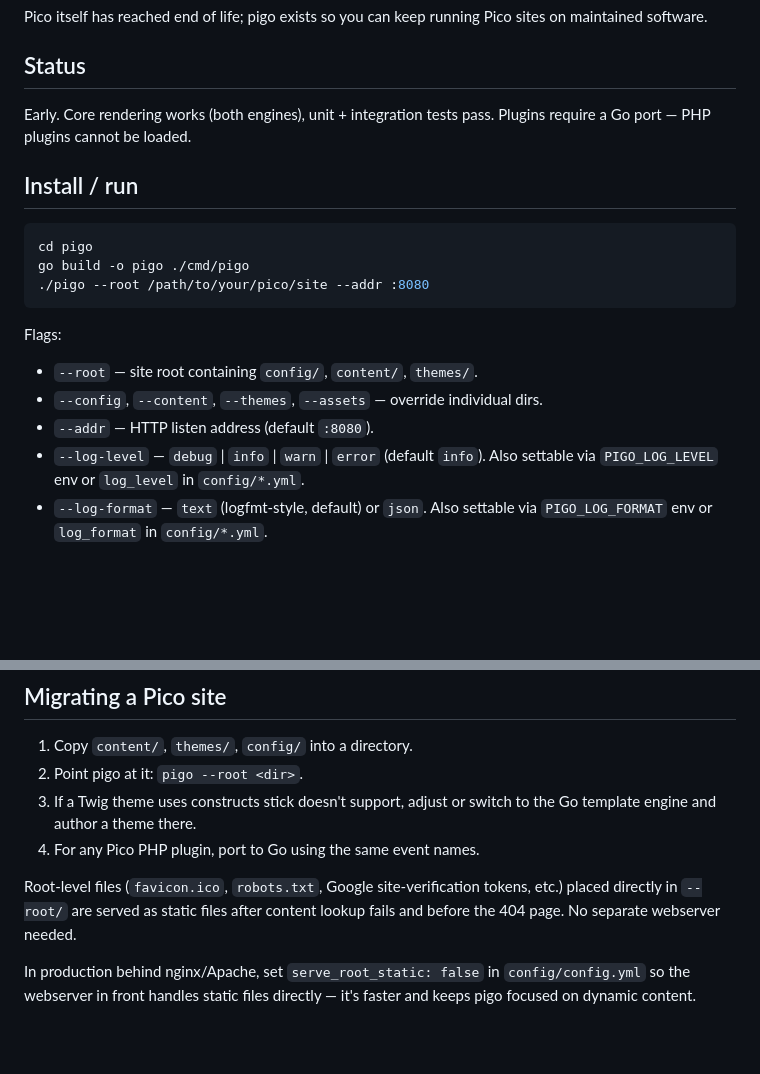
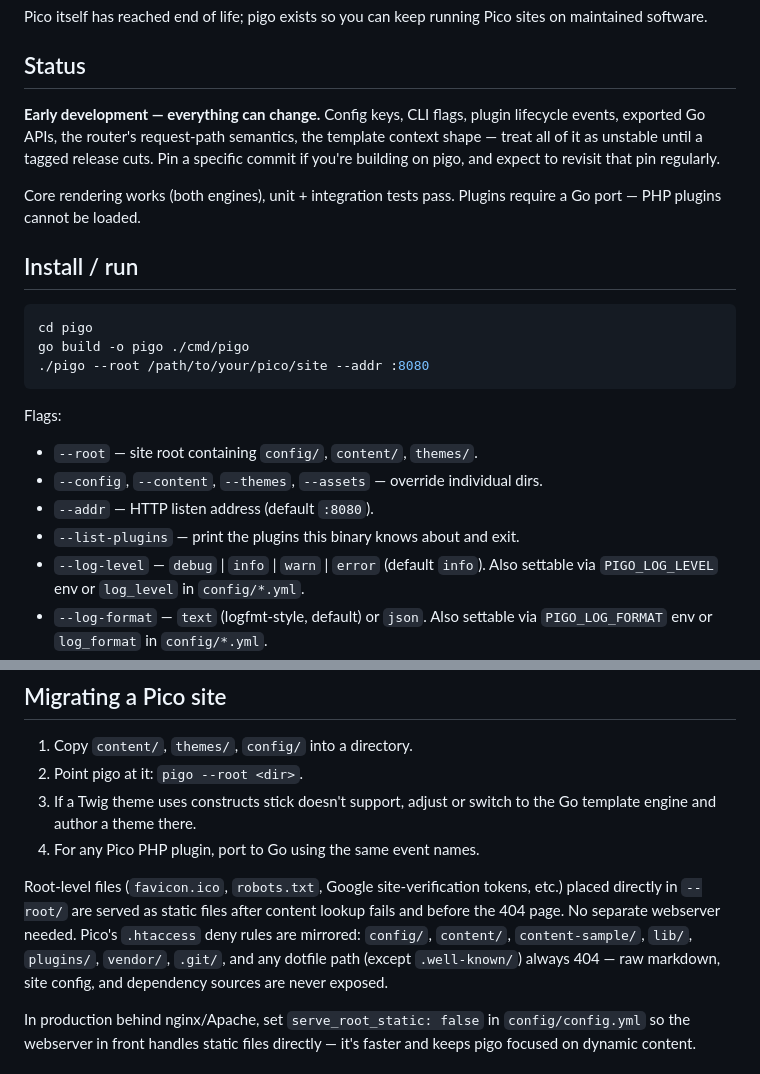
Before and after one commit to raspbeguy/pigo, a Markdown page: README.md, 2 parts joined by grey strips. GitHub-like rendering; blank space fills up the shorter version.

Commit message:
docs: early-development disclaimer, --list-plugins flag, deny rules
Expand the Status section into a real "everything can change" disclaimer
so downstream callers don't pin pigo and assume the surface is stable.
Add --list-plugins to the flags list (it was used in the example but
not documented). Note that Pico's .htaccess deny rules are mirrored
in the root-level static file paragraph, so a security-conscious reader
doesn't have to guess whether content/ or config/ could leak.

```diff
--- a/README.md
+++ b/README.md
@@ -9,8 +9,14 @@ sites on maintained software.
 
 ## Status
 
-Early. Core rendering works (both engines), unit + integration tests pass.
-Plugins require a Go port — PHP plugins cannot be loaded.
+**Early development — everything can change.** Config keys, CLI flags, plugin
+lifecycle events, exported Go APIs, the router's request-path semantics, the
+template context shape — treat all of it as unstable until a tagged release
+cuts. Pin a specific commit if you're building on pigo, and expect to
+revisit that pin regularly.
+
+Core rendering works (both engines), unit + integration tests pass. Plugins
+require a Go port — PHP plugins cannot be loaded.
 
 ## Install / run
 
@@ -25,6 +31,7 @@ Flags:
 - `--root` — site root containing `config/`, `content/`, `themes/`.
 - `--config`, `--content`, `--themes`, `--assets` — override individual dirs.
 - `--addr` — HTTP listen address (default `:8080`).
+- `--list-plugins` — print the plugins this binary knows about and exit.
 - `--log-level` — `debug` | `info` | `warn` | `error` (default `info`). Also
   settable via `PIGO_LOG_LEVEL` env or `log_level` in `config/*.yml`.
 - `--log-format` — `text` (logfmt-style, default) or `json`. Also settable via
@@ -125,7 +132,11 @@ research and why each was deferred.
 
 Root-level files (`favicon.ico`, `robots.txt`, Google site-verification tokens,
 etc.) placed directly in `--root/` are served as static files after content
-lookup fails and before the 404 page. No separate webserver needed.
+lookup fails and before the 404 page. No separate webserver needed. Pico's
+`.htaccess` deny rules are mirrored: `config/`, `content/`, `content-sample/`,
+`lib/`, `plugins/`, `vendor/`, `.git/`, and any dotfile path (except
+`.well-known/`) always 404 — raw markdown, site config, and dependency
+sources are never exposed.
 
 In production behind nginx/Apache, set `serve_root_static: false` in
 `config/config.yml` so the webserver in front handles static files directly —
```
